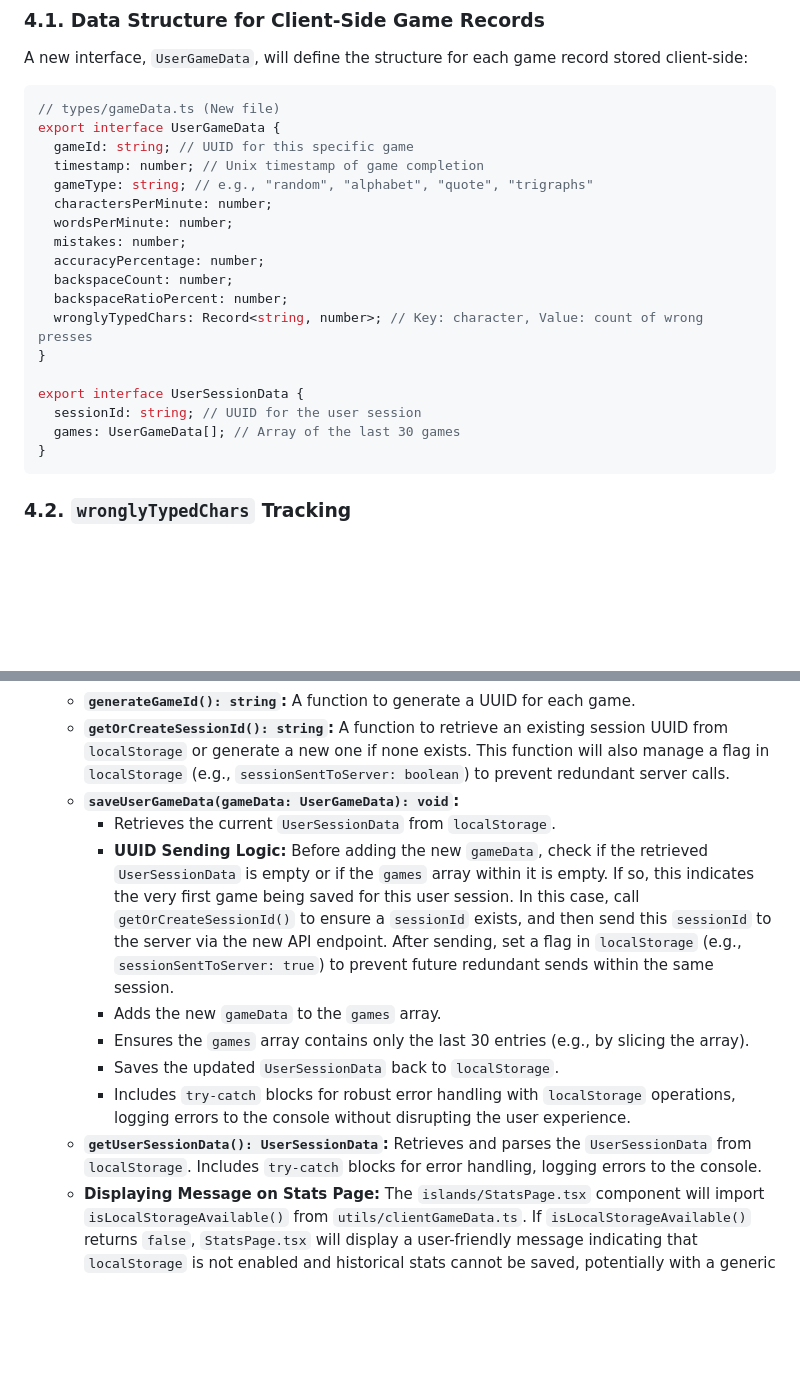
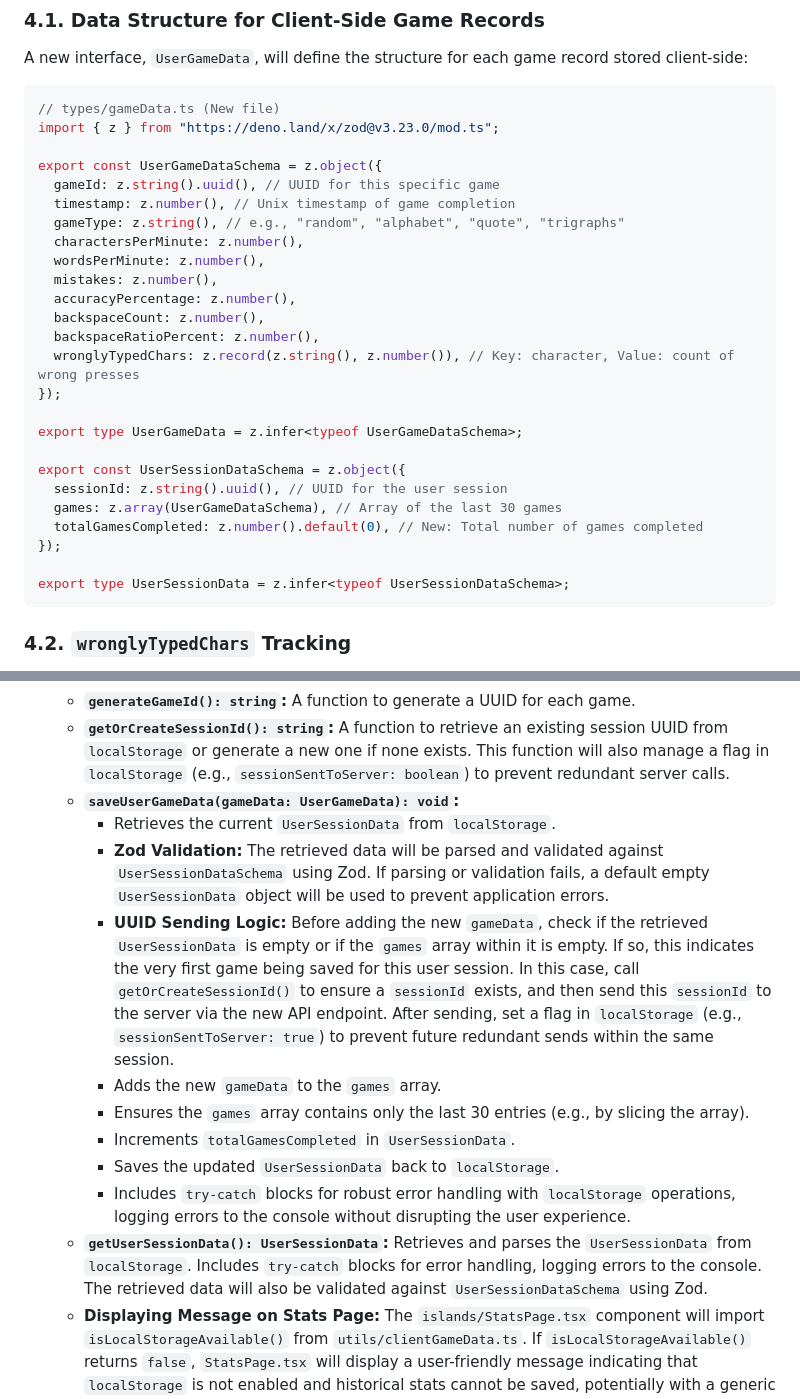
Before and after one commit to dverdonschot/typetutor-deno, a Markdown page: memory-bank/user_data_system_plan.md, 2 parts joined by grey strips. GitHub-like rendering; blank space fills up the shorter version.

Commit message:
added zod

````diff
--- a/memory-bank/user_data_system_plan.md
+++ b/memory-bank/user_data_system_plan.md
@@ -37,23 +37,30 @@ A new interface, `UserGameData`, will define the structure for each game record
 
 ```typescript
 // types/gameData.ts (New file)
-export interface UserGameData {
-  gameId: string; // UUID for this specific game
-  timestamp: number; // Unix timestamp of game completion
-  gameType: string; // e.g., "random", "alphabet", "quote", "trigraphs"
-  charactersPerMinute: number;
-  wordsPerMinute: number;
-  mistakes: number;
-  accuracyPercentage: number;
-  backspaceCount: number;
-  backspaceRatioPercent: number;
-  wronglyTypedChars: Record<string, number>; // Key: character, Value: count of wrong presses
-}
+import { z } from "https://deno.land/x/zod@v3.23.0/mod.ts";
 
-export interface UserSessionData {
-  sessionId: string; // UUID for the user session
-  games: UserGameData[]; // Array of the last 30 games
-}
+export const UserGameDataSchema = z.object({
+  gameId: z.string().uuid(), // UUID for this specific game
+  timestamp: z.number(), // Unix timestamp of game completion
+  gameType: z.string(), // e.g., "random", "alphabet", "quote", "trigraphs"
+  charactersPerMinute: z.number(),
+  wordsPerMinute: z.number(),
+  mistakes: z.number(),
+  accuracyPercentage: z.number(),
+  backspaceCount: z.number(),
+  backspaceRatioPercent: z.number(),
+  wronglyTypedChars: z.record(z.string(), z.number()), // Key: character, Value: count of wrong presses
+});
+
+export type UserGameData = z.infer<typeof UserGameDataSchema>;
+
+export const UserSessionDataSchema = z.object({
+  sessionId: z.string().uuid(), // UUID for the user session
+  games: z.array(UserGameDataSchema), // Array of the last 30 games
+  totalGamesCompleted: z.number().default(0), // New: Total number of games completed
+});
+
+export type UserSessionData = z.infer<typeof UserSessionDataSchema>;
 ```
 
 ### 4.2. `wronglyTypedChars` Tracking
@@ -88,12 +95,14 @@ export interface UserSessionData {
     *   **`getOrCreateSessionId(): string`:** A function to retrieve an existing session UUID from `localStorage` or generate a new one if none exists. This function will also manage a flag in `localStorage` (e.g., `sessionSentToServer: boolean`) to prevent redundant server calls.
     *   **`saveUserGameData(gameData: UserGameData): void`:**
         *   Retrieves the current `UserSessionData` from `localStorage`.
+        *   **Zod Validation:** The retrieved data will be parsed and validated against `UserSessionDataSchema` using Zod. If parsing or validation fails, a default empty `UserSessionData` object will be used to prevent application errors.
         *   **UUID Sending Logic:** Before adding the new `gameData`, check if the retrieved `UserSessionData` is empty or if the `games` array within it is empty. If so, this indicates the very first game being saved for this user session. In this case, call `getOrCreateSessionId()` to ensure a `sessionId` exists, and then send this `sessionId` to the server via the new API endpoint. After sending, set a flag in `localStorage` (e.g., `sessionSentToServer: true`) to prevent future redundant sends within the same session.
         *   Adds the new `gameData` to the `games` array.
         *   Ensures the `games` array contains only the last 30 entries (e.g., by slicing the array).
+        *   Increments `totalGamesCompleted` in `UserSessionData`.
         *   Saves the updated `UserSessionData` back to `localStorage`.
         *   Includes `try-catch` blocks for robust error handling with `localStorage` operations, logging errors to the console without disrupting the user experience.
-    *   **`getUserSessionData(): UserSessionData`:** Retrieves and parses the `UserSessionData` from `localStorage`. Includes `try-catch` blocks for error handling, logging errors to the console.
+    *   **`getUserSessionData(): UserSessionData`:** Retrieves and parses the `UserSessionData` from `localStorage`. Includes `try-catch` blocks for error handling, logging errors to the console. The retrieved data will also be validated against `UserSessionDataSchema` using Zod.
     *   **Displaying Message on Stats Page:** The `islands/StatsPage.tsx` component will import `isLocalStorageAvailable()` from `utils/clientGameData.ts`. If `isLocalStorageAvailable()` returns `false`, `StatsPage.tsx` will display a user-friendly message indicating that `localStorage` is not enabled and historical stats cannot be saved, potentially with a generic instruction on how to enable it (e.g., "Please check your browser settings to enable local storage for this site.").
 
 ### 4.4. Heatmap Display Component
````
